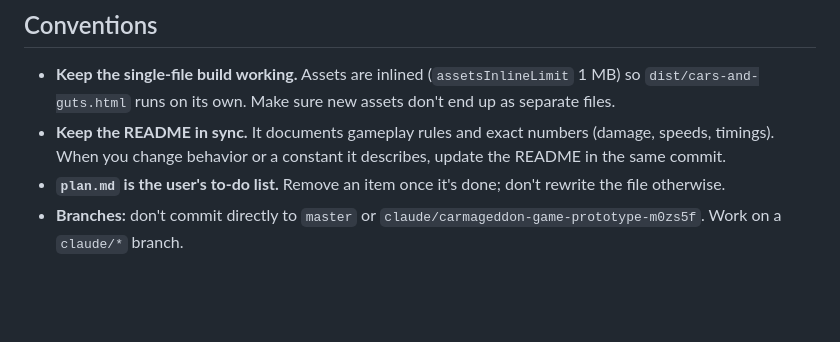
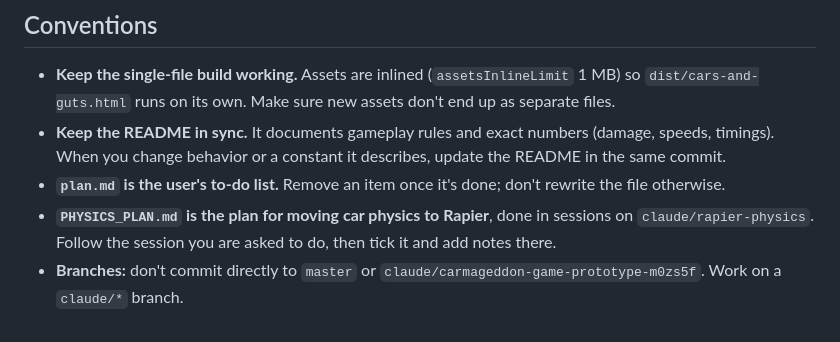
Before and after one commit to paramidon/cars, a Markdown page: CLAUDE.md, the part around the change. Drawn GitHub-style; blank space fills up the shorter version.

```diff
--- a/CLAUDE.md
+++ b/CLAUDE.md
@@ -58,4 +58,5 @@ URL parameters: `?mute` (use it for automated runs), `?debug` (FPS counter), `?q
 - **Keep the single-file build working.** Assets are inlined (`assetsInlineLimit` 1 MB) so `dist/cars-and-guts.html` runs on its own. Make sure new assets don't end up as separate files.
 - **Keep the README in sync.** It documents gameplay rules and exact numbers (damage, speeds, timings). When you change behavior or a constant it describes, update the README in the same commit.
 - **`plan.md` is the user's to-do list.** Remove an item once it's done; don't rewrite the file otherwise.
+- **`PHYSICS_PLAN.md` is the plan for moving car physics to Rapier**, done in sessions on `claude/rapier-physics`. Follow the session you are asked to do, then tick it and add notes there.
 - **Branches:** don't commit directly to `master` or `claude/carmageddon-game-prototype-m0zs5f`. Work on a `claude/*` branch.
```
Also changed, not shown: PHYSICS_PLAN.md (added, +330 -0 lines).
